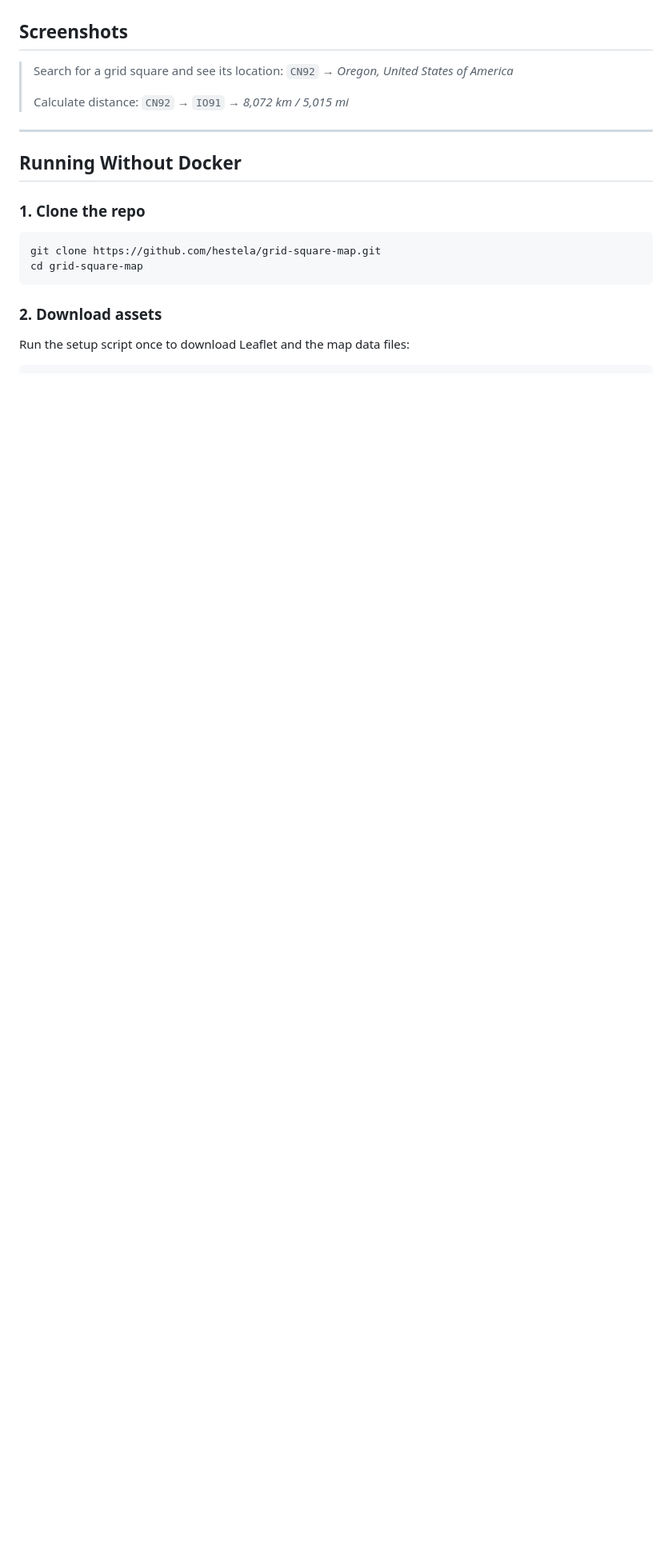
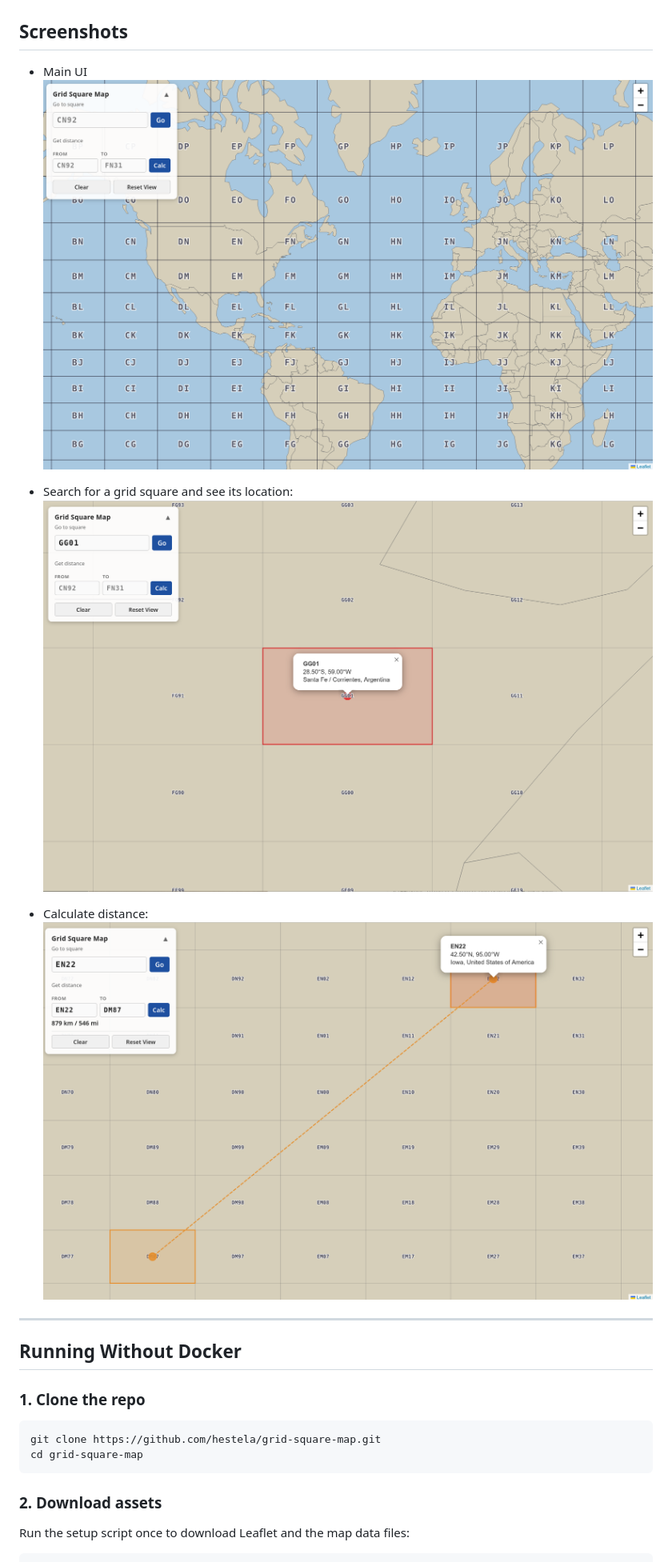
Before and after one commit to hestela/grid-square-map, a Markdown page: README.md, the part around the change. Shown at 80% size. Drawn GitHub-style; pictures changed too: images/distance.png (added), images/main.png (added), images/search.png (added); blank space fills up the shorter version.

Commit message:
add screenshots

```diff
--- a/README.md
+++ b/README.md
@@ -12,12 +12,14 @@ An offline, self-hostable Maidenhead grid square map. Look up any grid square (e
 - Works in any modern browser
 
 ## Screenshots
+- Main UI
+![main](images/main.png)
 
-> Search for a grid square and see its location:
-> `CN92` → *Oregon, United States of America*
->
-> Calculate distance:
-> `CN92` → `IO91` → *8,072 km / 5,015 mi*
+- Search for a grid square and see its location:
+![search](images/search.png)
+
+- Calculate distance:
+![main](images/distance.png)
 
 ---
 
```
